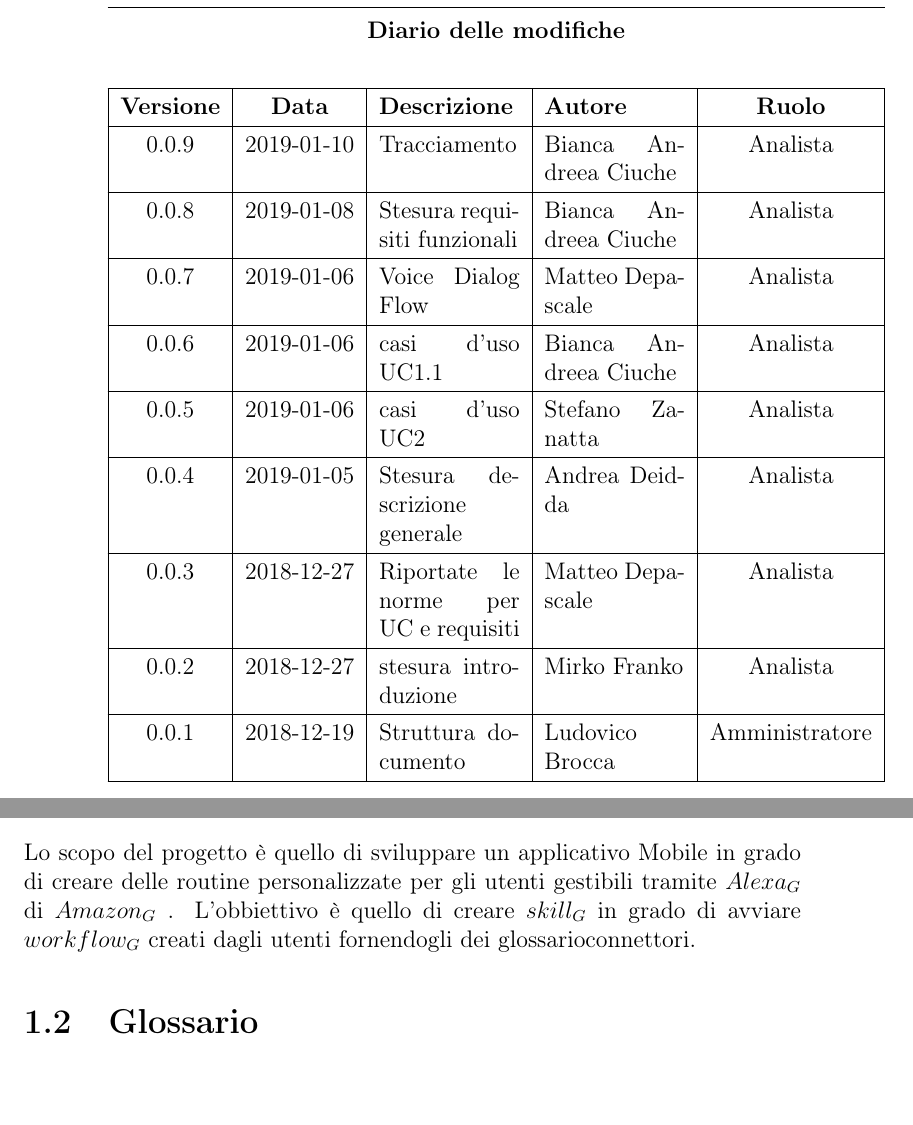
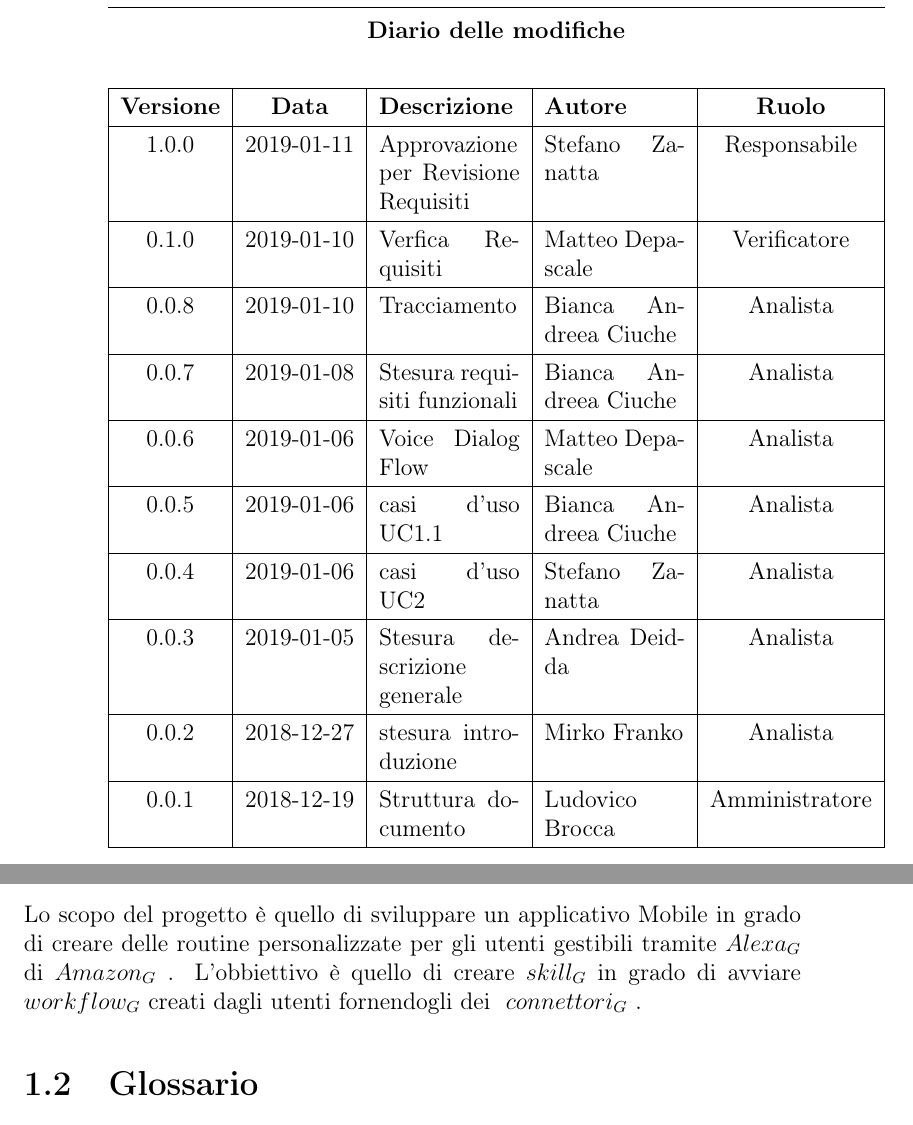
Before and after one commit to mirkofranco/ProgettoSWEDocumentazione, a LaTeX book (Esterni/AnalisiDeiRequisiti/AnalisiDeiRequisiti.tex, which reads Esterni/AnalisiDeiRequisiti/sezioni/introduzione.tex, Esterni/AnalisiDeiRequisiti/sezioni/requisiti.tex, Esterni/AnalisiDeiRequisiti/tabella_modifiche.tex): two parts of pages 2 and 11 of 57, joined at a grey line, cut so that both start at the same text. Compiled offline with pdfLaTeX.

Commit message:
approvazione

```diff
--- a/Esterni/AnalisiDeiRequisiti/sezioni/introduzione.tex
+++ b/Esterni/AnalisiDeiRequisiti/sezioni/introduzione.tex
@@ -1,7 +1,7 @@
 \chapter{Introduzione}
 
 \section{Scopo del prodotto}
-Lo scopo del progetto è quello di sviluppare un applicativo Mobile in grado di creare delle routine personalizzate per gli utenti gestibili tramite\glossario{Alexa}di\glossario{Amazon}. L'obbiettivo è quello di creare\glossario{skill}in grado di avviare\glossario{workflow}creati dagli utenti fornendogli dei glossario{connettori}.
+Lo scopo del progetto è quello di sviluppare un applicativo Mobile in grado di creare delle routine personalizzate per gli utenti gestibili tramite\glossario{Alexa}di\glossario{Amazon}. L'obbiettivo è quello di creare\glossario{skill}in grado di avviare\glossario{workflow}creati dagli utenti fornendogli dei \glossario{connettori}.
 \section{Glossario}
 Al fine di evitare ogni ambiguità di linguaggio e massimizzare la comprensione dei documenti, i termini tecnici, di dominio, gli acronimi e le parole che necessitano di essere chiarite, sono riportate nel \textit{Glossario v1.0.0}.\\
 Le occorrenze dei vocaboli presenti nel \textit{Glossario} è marcata da una "G" maiuscola in pedice.
--- a/Esterni/AnalisiDeiRequisiti/sezioni/requisiti.tex
+++ b/Esterni/AnalisiDeiRequisiti/sezioni/requisiti.tex
@@ -1,5 +1,5 @@
 \chapter{Requisiti}
-Vengono riportati i\glossario{requisiti}individuati basandosi sui casi d'uso, sul\glossario{capitolato}, sui diversi incontri avuti con l'azienda \textit{Zero12 s.r.l.} e per necessità interne. \\
+Vengono riportati i\glossario{requisiti}individuati basandosi sui casi d'uso, sul capitolato$_{G}$, sui diversi incontri avuti con l'azienda \textit{Zero12 s.r.l.} e per necessità interne. \\
 
 
 \newpage
--- a/Esterni/AnalisiDeiRequisiti/tabella_modifiche.tex
+++ b/Esterni/AnalisiDeiRequisiti/tabella_modifiche.tex
@@ -6,19 +6,21 @@
 			\hline
 			\textbf{Versione} & \textbf{Data} & \textbf{Descrizione} & \textbf{Autore} & \textbf{Ruolo} \\
 			\hline
-			0.0.9 & 2019-01-10 &Tracciamento& Bianca Andreea Ciuche& Analista\\
+			1.0.0 & 2019-01-11 & Approvazione per Revisione Requisiti& Stefano Zanatta & Responsabile\\
 			\hline
-			0.0.8 & 2019-01-08 &Stesura requisiti funzionali& Bianca Andreea Ciuche& Analista\\
+			0.1.0 & 2019-01-10 & Verfica Requisiti& Matteo Depascale & Verificatore\\
 			\hline
-			0.0.7 & 2019-01-06 & Voice Dialog Flow & Matteo Depascale & Analista\\
+			0.0.8 & 2019-01-10 &Tracciamento& Bianca Andreea Ciuche& Analista\\
 			\hline
-			0.0.6 & 2019-01-06 & casi d'uso UC1.1& Bianca Andreea Ciuche & Analista\\
+			0.0.7 & 2019-01-08 &Stesura requisiti funzionali& Bianca Andreea Ciuche& Analista\\
 			\hline
-			0.0.5 & 2019-01-06 & casi d'uso UC2& Stefano Zanatta & Analista\\
+			0.0.6 & 2019-01-06 & Voice Dialog Flow & Matteo Depascale & Analista\\
 			\hline
-			0.0.4 & 2019-01-05 & Stesura descrizione generale& Andrea Deidda & Analista\\
+			0.0.5 & 2019-01-06 & casi d'uso UC1.1& Bianca Andreea Ciuche & Analista\\
 			\hline
-			0.0.3 & 2018-12-27 & Riportate le norme per UC e requisiti& Matteo Depascale & Analista\\
+			0.0.4 & 2019-01-06 & casi d'uso UC2& Stefano Zanatta & Analista\\
+			\hline
+			0.0.3 & 2019-01-05 & Stesura descrizione generale& Andrea Deidda & Analista\\
 			\hline
 			0.0.2 & 2018-12-27 & stesura introduzione & Mirko Franko & Analista\\
 			\hline
```
Also changed, not shown: Esterni/AnalisiDeiRequisiti/sezioni/introduzione.tex (4 more changed lines), 2 other files.
